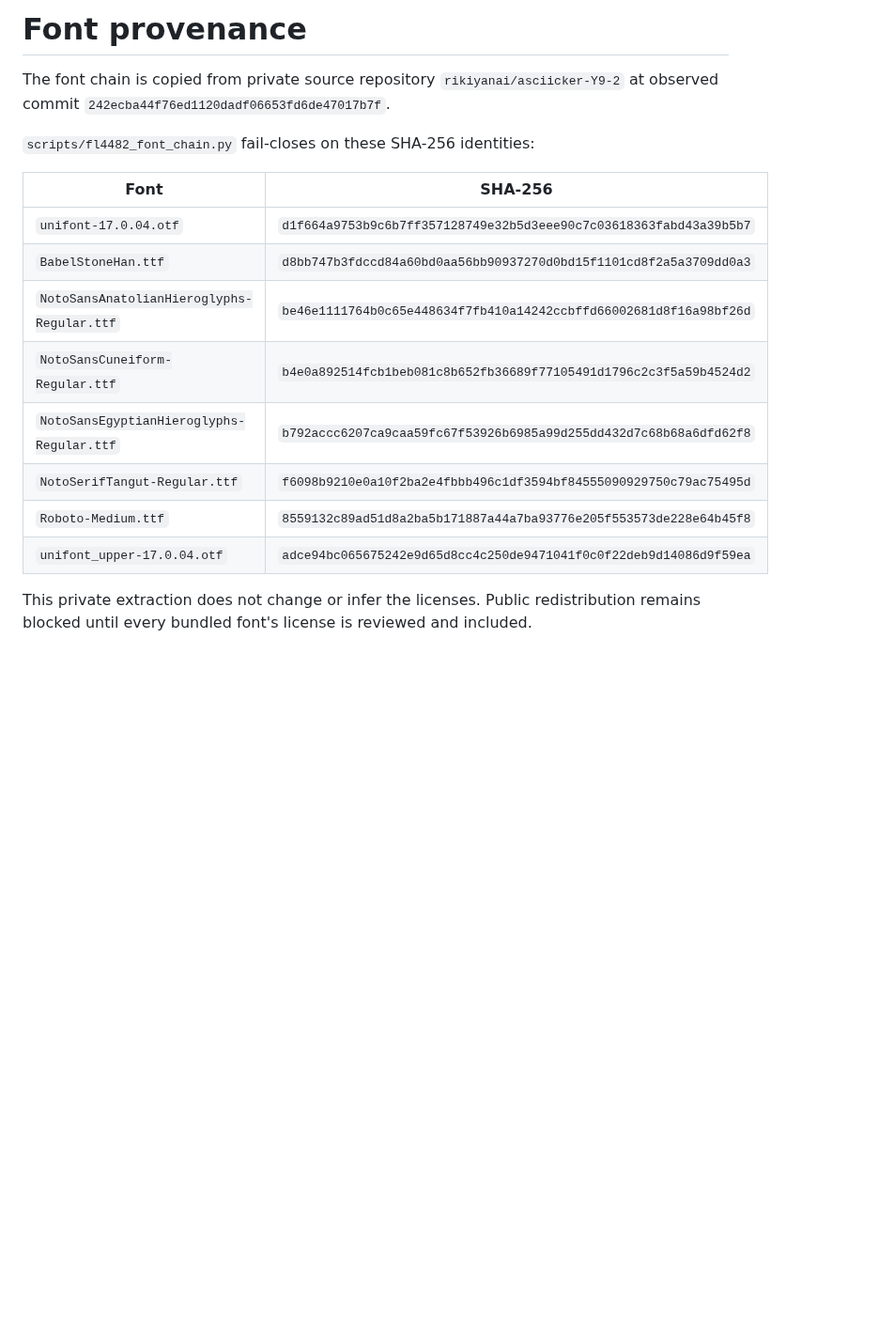
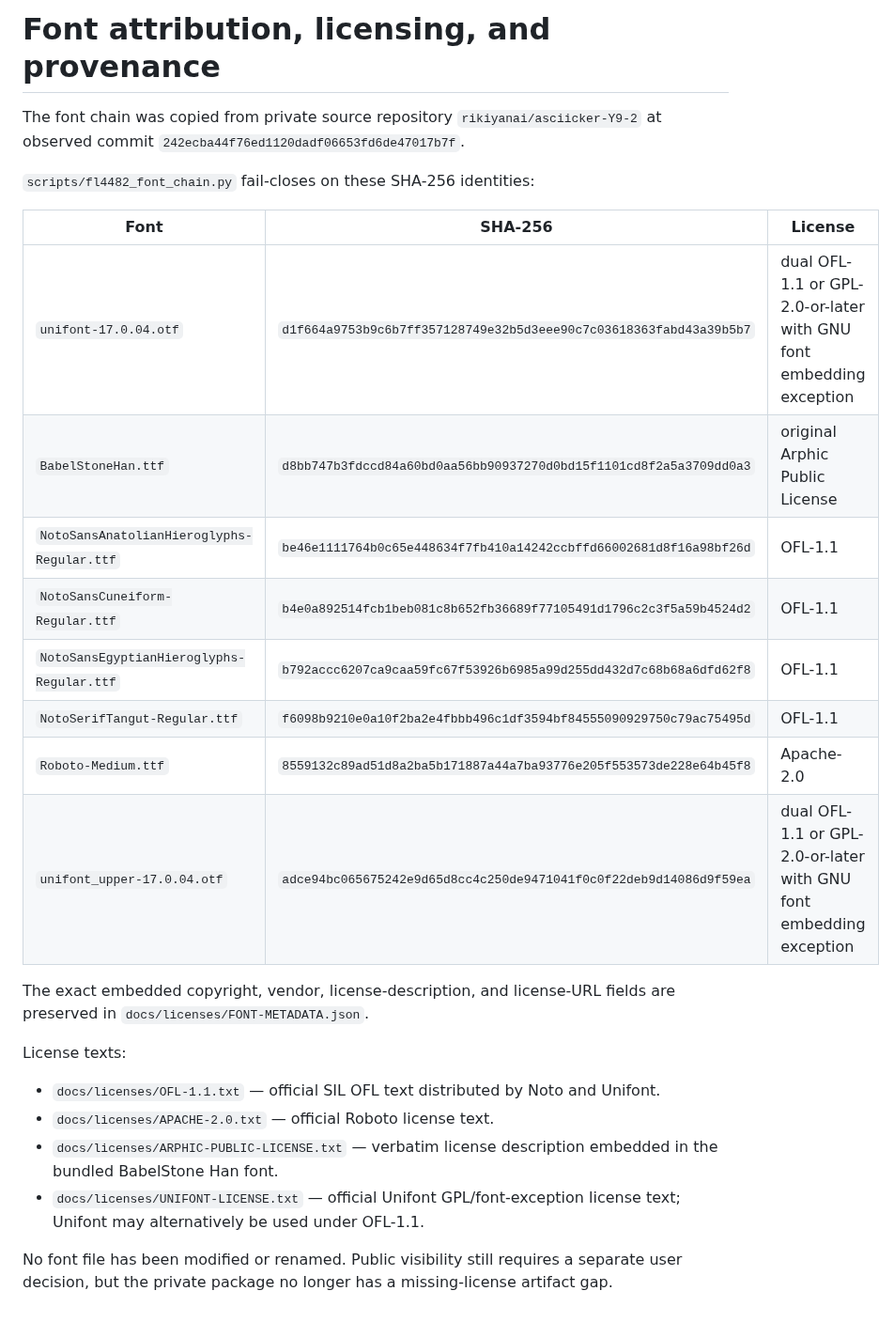
Before and after one commit to rikiyanai/unicode-glyph-morphology-explorer, a Markdown page: docs/font-provenance.md, the part around the change. Shown at 94% size. Rendered like a GitHub page; blank space fills up the shorter version.

```diff
--- a/docs/font-provenance.md
+++ b/docs/font-provenance.md
@@ -1,22 +1,35 @@
-# Font provenance
+# Font attribution, licensing, and provenance
 
-The font chain is copied from private source repository
+The font chain was copied from private source repository
 `rikiyanai/asciicker-Y9-2` at observed commit
 `242ecba44f76ed1120dadf06653fd6de47017b7f`.
 
 `scripts/fl4482_font_chain.py` fail-closes on these SHA-256 identities:
 
-| Font | SHA-256 |
-| --- | --- |
-| `unifont-17.0.04.otf` | `d1f664a9753b9c6b7ff357128749e32b5d3eee90c7c03618363fabd43a39b5b7` |
-| `BabelStoneHan.ttf` | `d8bb747b3fdccd84a60bd0aa56bb90937270d0bd15f1101cd8f2a5a3709dd0a3` |
-| `NotoSansAnatolianHieroglyphs-Regular.ttf` | `be46e1111764b0c65e448634f7fb410a14242ccbffd66002681d8f16a98bf26d` |
-| `NotoSansCuneiform-Regular.ttf` | `b4e0a892514fcb1beb081c8b652fb36689f77105491d1796c2c3f5a59b4524d2` |
-| `NotoSansEgyptianHieroglyphs-Regular.ttf` | `b792accc6207ca9caa59fc67f53926b6985a99d255dd432d7c68b68a6dfd62f8` |
-| `NotoSerifTangut-Regular.ttf` | `f6098b9210e0a10f2ba2e4fbbb496c1df3594bf84555090929750c79ac75495d` |
-| `Roboto-Medium.ttf` | `8559132c89ad51d8a2ba5b171887a44a7ba93776e205f553573de228e64b45f8` |
-| `unifont_upper-17.0.04.otf` | `adce94bc065675242e9d65d8cc4c250de9471041f0c0f22deb9d14086d9f59ea` |
+| Font | SHA-256 | License |
+| --- | --- | --- |
+| `unifont-17.0.04.otf` | `d1f664a9753b9c6b7ff357128749e32b5d3eee90c7c03618363fabd43a39b5b7` | dual OFL-1.1 or GPL-2.0-or-later with GNU font embedding exception |
+| `BabelStoneHan.ttf` | `d8bb747b3fdccd84a60bd0aa56bb90937270d0bd15f1101cd8f2a5a3709dd0a3` | original Arphic Public License |
+| `NotoSansAnatolianHieroglyphs-Regular.ttf` | `be46e1111764b0c65e448634f7fb410a14242ccbffd66002681d8f16a98bf26d` | OFL-1.1 |
+| `NotoSansCuneiform-Regular.ttf` | `b4e0a892514fcb1beb081c8b652fb36689f77105491d1796c2c3f5a59b4524d2` | OFL-1.1 |
+| `NotoSansEgyptianHieroglyphs-Regular.ttf` | `b792accc6207ca9caa59fc67f53926b6985a99d255dd432d7c68b68a6dfd62f8` | OFL-1.1 |
+| `NotoSerifTangut-Regular.ttf` | `f6098b9210e0a10f2ba2e4fbbb496c1df3594bf84555090929750c79ac75495d` | OFL-1.1 |
+| `Roboto-Medium.ttf` | `8559132c89ad51d8a2ba5b171887a44a7ba93776e205f553573de228e64b45f8` | Apache-2.0 |
+| `unifont_upper-17.0.04.otf` | `adce94bc065675242e9d65d8cc4c250de9471041f0c0f22deb9d14086d9f59ea` | dual OFL-1.1 or GPL-2.0-or-later with GNU font embedding exception |
 
-This private extraction does not change or infer the licenses. Public
-redistribution remains blocked until every bundled font's license is reviewed
-and included.
+The exact embedded copyright, vendor, license-description, and license-URL
+fields are preserved in `docs/licenses/FONT-METADATA.json`.
+
+License texts:
+
+- `docs/licenses/OFL-1.1.txt` — official SIL OFL text distributed by Noto and
+  Unifont.
+- `docs/licenses/APACHE-2.0.txt` — official Roboto license text.
+- `docs/licenses/ARPHIC-PUBLIC-LICENSE.txt` — verbatim license description
+  embedded in the bundled BabelStone Han font.
+- `docs/licenses/UNIFONT-LICENSE.txt` — official Unifont GPL/font-exception
+  license text; Unifont may alternatively be used under OFL-1.1.
+
+No font file has been modified or renamed. Public visibility still requires a
+separate user decision, but the private package no longer has a missing-license
+artifact gap.
```
Also changed, not shown: README.md (+22 -6 lines), docs/FAILURE_LOG.md (+14 -7 lines), docs/glyph-families-viewer.gif (added), docs/glyph-morphology-explorer.gif (added), 12 other files.
